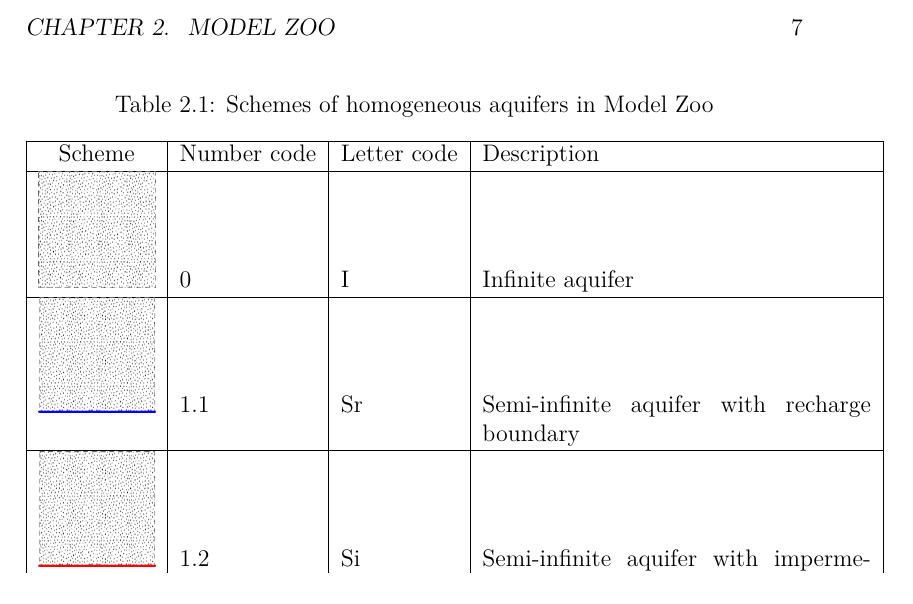
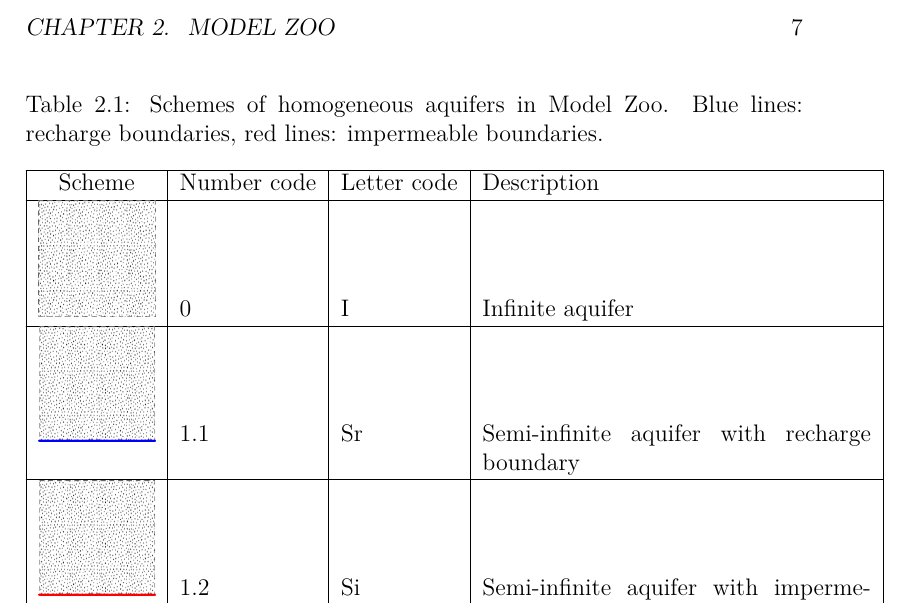
Before and after one commit to pikkatech-eu/Lilimod, a LaTeX book (Book/main.tex, which reads Book/chapters/part_3/model_zoo.tex): part of page 9 of 11, cut so that both start at the same text. Compiled offline with XeLaTeX.

Commit message:
txs auto checkin

```diff
--- a/Book/chapters/part_3/model_zoo.tex
+++ b/Book/chapters/part_3/model_zoo.tex
@@ -9,7 +9,7 @@
 \begin{table}
 	\label{tab:model-zoo homogeneous schemes}
 	\centering
-	\caption{Schemes of homogeneous aquifers in Model Zoo}
+	\caption{Schemes of homogeneous aquifers in Model Zoo. Blue lines: recharge boundaries, red lines: impermeable boundaries. }
 \begin{longtable}{|c|l|l|p{0.5\textwidth}|}
 	\hline
 	Scheme	&  Number code	& Letter code & Description \\
```
